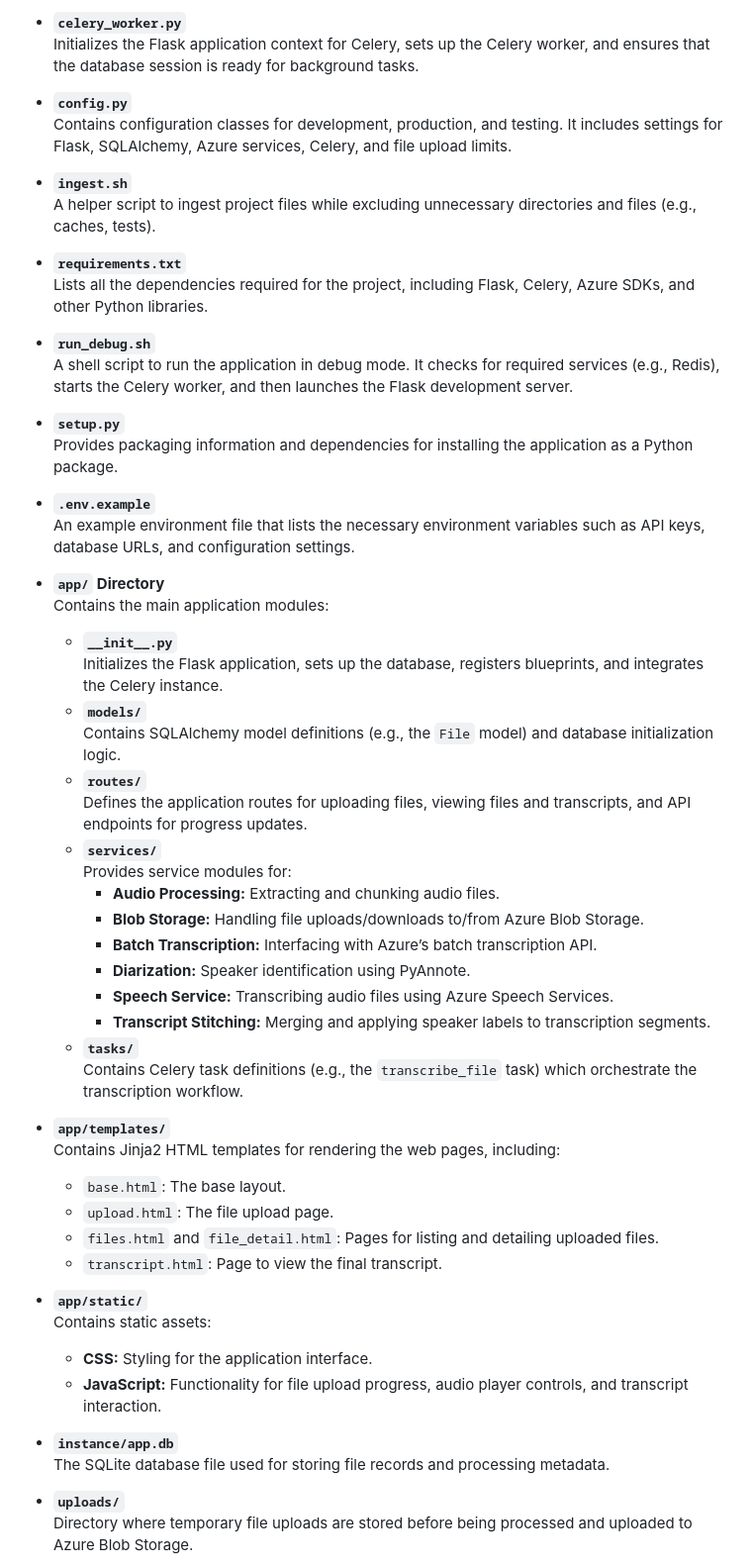
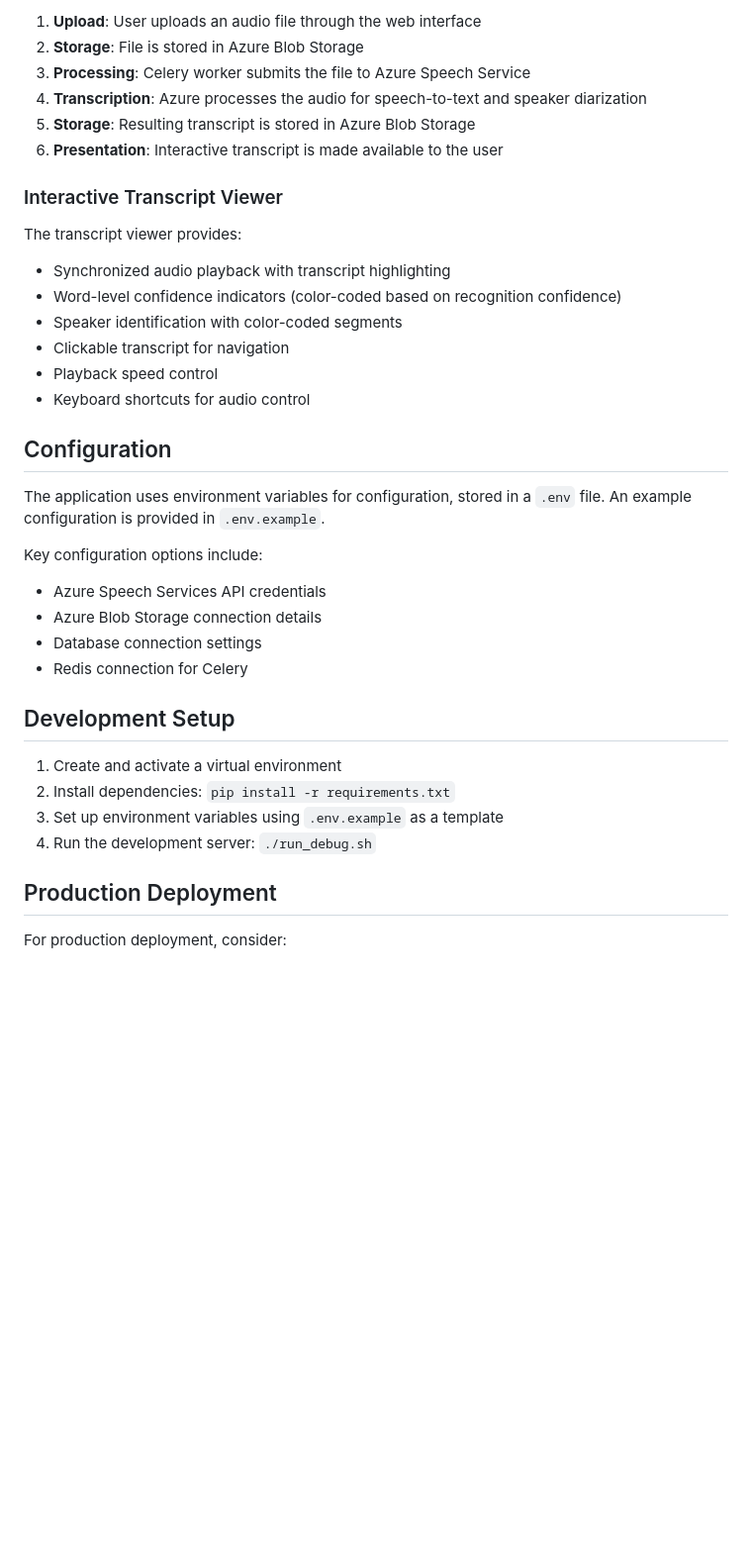
Before and after one commit to Insight-Services-APAC/transcription-demo, a Markdown page: README.md, the part around one of its changes. Shown at 99% size. Rendered like a GitHub page; blank space fills up the shorter version.

```diff
--- a/README.md
+++ b/README.md
@@ -25,59 +80,41 @@ The Transcription Demo Application allows users to:
 
-- **`celery_worker.py`**
-  Initializes the Flask application context for Celery, sets up the Celery worker, and ensures that the database session is ready for background tasks.
+1. **Upload**: User uploads an audio file through the web interface
+2. **Storage**: File is stored in Azure Blob Storage
+3. **Processing**: Celery worker submits the file to Azure Speech Service
+4. **Transcription**: Azure processes the audio for speech-to-text and speaker diarization
+5. **Storage**: Resulting transcript is stored in Azure Blob Storage
+6. **Presentation**: Interactive transcript is made available to the user
 
-- **`config.py`**
-  Contains configuration classes for development, production, and testing. It includes settings for Flask, SQLAlchemy, Azure services, Celery, and file upload limits.
+### Interactive Transcript Viewer
 
-- **`ingest.sh`**
-  A helper script to ingest project files while excluding unnecessary directories and files (e.g., caches, tests).
+The transcript viewer provides:
 
-- **`requirements.txt`**
-  Lists all the dependencies required for the project, including Flask, Celery, Azure SDKs, and other Python libraries.
+- Synchronized audio playback with transcript highlighting
+- Word-level confidence indicators (color-coded based on recognition confidence)
+- Speaker identification with color-coded segments
+- Clickable transcript for navigation
+- Playback speed control
+- Keyboard shortcuts for audio control
 
-- **`run_debug.sh`**
-  A shell script to run the application in debug mode. It checks for required services (e.g., Redis), starts the Celery worker, and then launches the Flask development server.
+## Configuration
 
-- **`setup.py`**
-  Provides packaging information and dependencies for installing the application as a Python package.
+The application uses environment variables for configuration, stored in a `.env` file. An example configuration is provided in `.env.example`.
 
-- **`.env.example`**
-  An example environment file that lists the necessary environment variables such as API keys, database URLs, and configuration settings.
+Key configuration options include:
 
-- **`app/` Directory**
-  Contains the main application modules:
-  - **`__init__.py`**
-    Initializes the Flask application, sets up the database, registers blueprints, and integrates the Celery instance.
-  - **`models/`**
-    Contains SQLAlchemy model definitions (e.g., the `File` model) and database initialization logic.
-  - **`routes/`**
-    Defines the application routes for uploading files, viewing files and transcripts, and API endpoints for progress updates.
-  - **`services/`**
-    Provides service modules for:
-    - **Audio Processing:** Extracting and chunking audio files.
-    - **Blob Storage:** Handling file uploads/downloads to/from Azure Blob Storage.
-    - **Batch Transcription:** Interfacing with Azure’s batch transcription API.
-    - **Diarization:** Speaker identification using PyAnnote.
-    - **Speech Service:** Transcribing audio files using Azure Speech Services.
-    - **Transcript Stitching:** Merging and applying speaker labels to transcription segments.
-  - **`tasks/`**
-    Contains Celery task definitions (e.g., the `transcribe_file` task) which orchestrate the transcription workflow.
+- Azure Speech Services API credentials
+- Azure Blob Storage connection details
+- Database connection settings
+- Redis connection for Celery
 
-- **`app/templates/`**
-  Contains Jinja2 HTML templates for rendering the web pages, including:
-  - `base.html`: The base layout.
-  - `upload.html`: The file upload page.
-  - `files.html` and `file_detail.html`: Pages for listing and detailing uploaded files.
-  - `transcript.html`: Page to view the final transcript.
+## Development Setup
 
-- **`app/static/`**
-  Contains static assets:
-  - **CSS:** Styling for the application interface.
-  - **JavaScript:** Functionality for file upload progress, audio player controls, and transcript interaction.
+1. Create and activate a virtual environment
+2. Install dependencies: `pip install -r requirements.txt`
+3. Set up environment variables using `.env.example` as a template
+4. Run the development server: `./run_debug.sh`
 
-- **`instance/app.db`**
-  The SQLite database file used for storing file records and processing metadata.
+## Production Deployment
 
-- **`uploads/`**
-  Directory where temporary file uploads are stored before being processed and uploaded to Azure Blob Storage.
+For production deployment, consider:
 
```
Also changed, not shown: other parts of README.md (+74 -38 lines).
